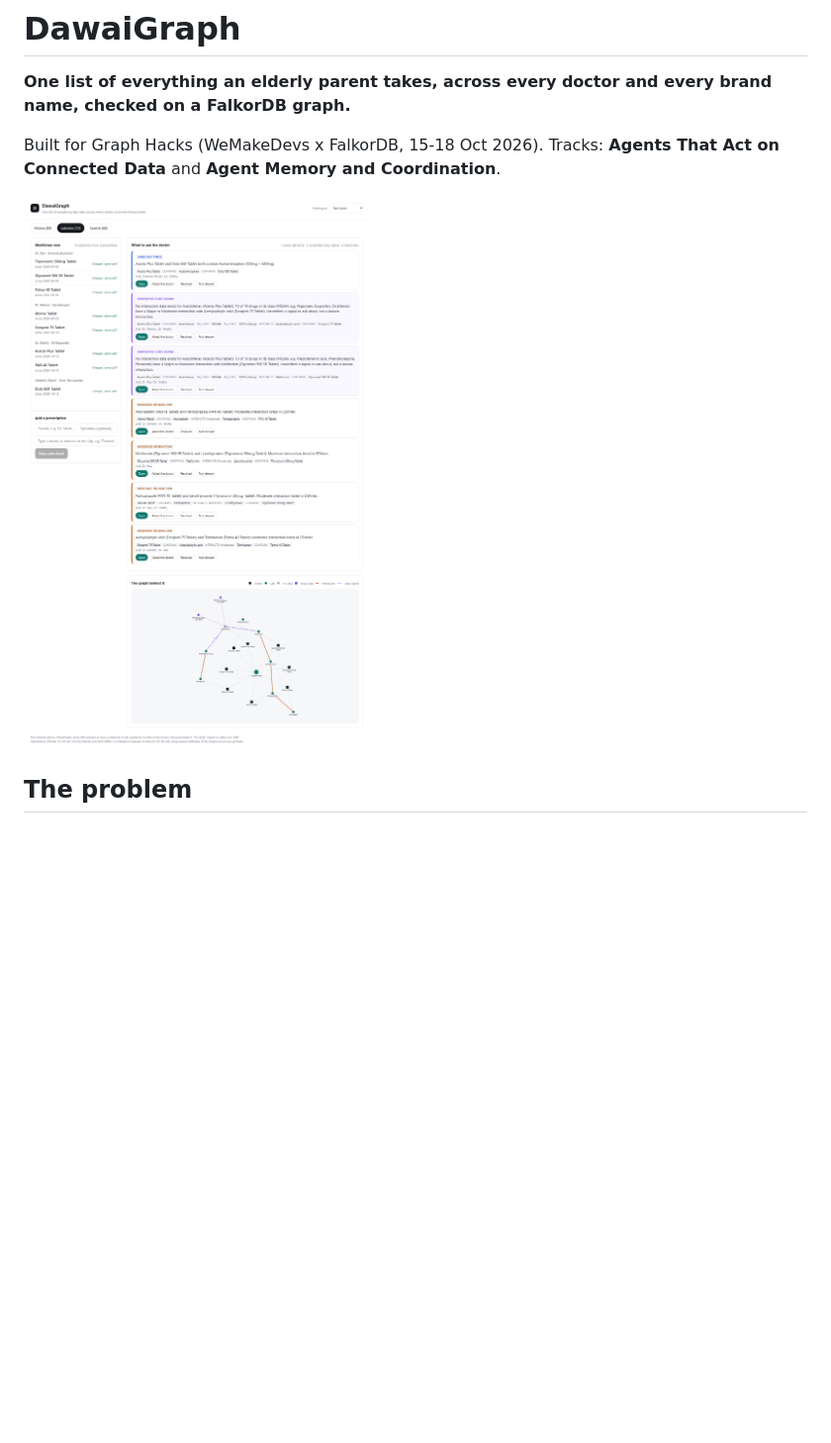
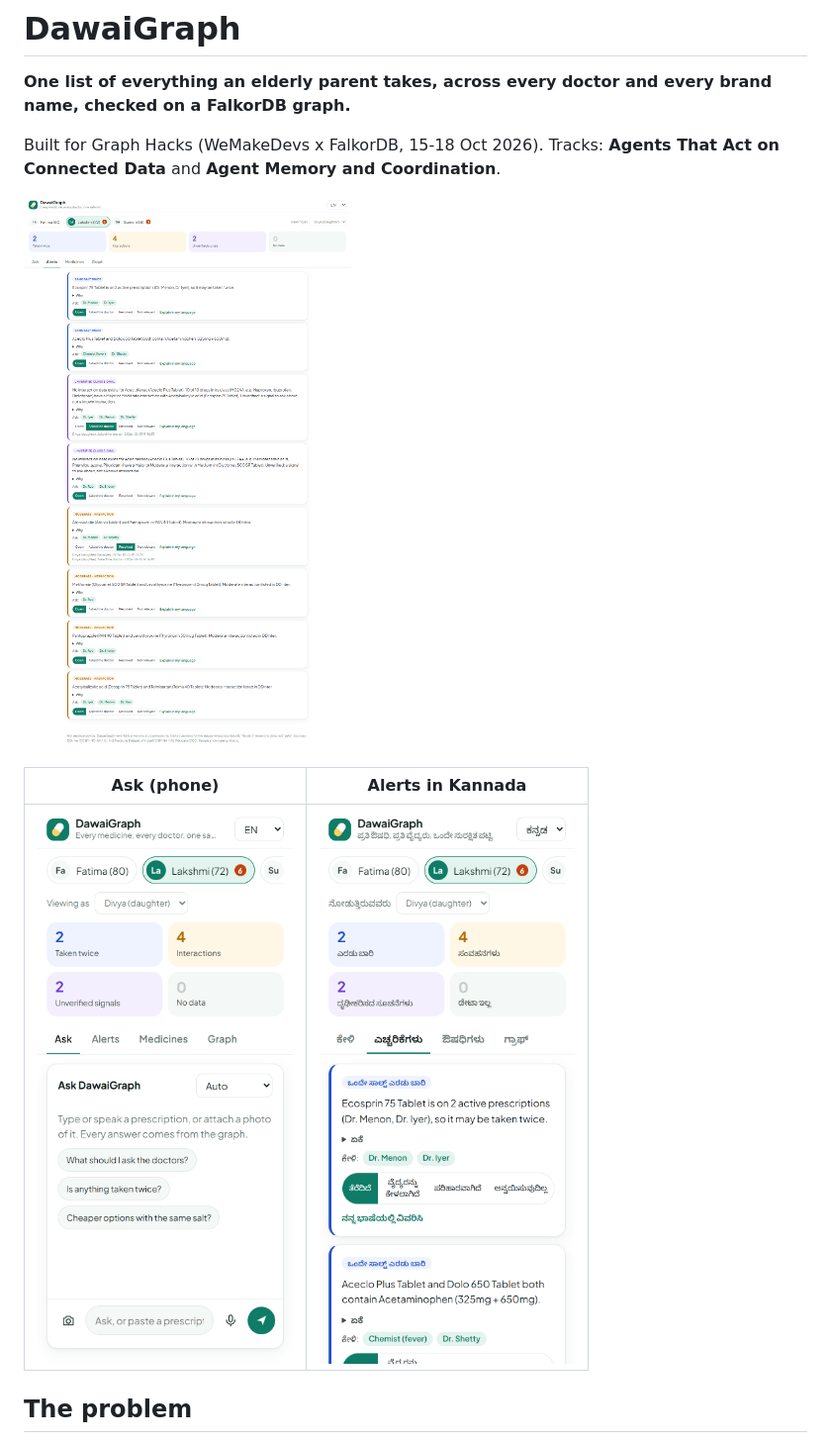
Before and after one commit to Ankith-m1006/dawaigraph, a Markdown page: README.md, the part around the change. Shown at 99% size. GitHub-like rendering; pictures changed too: docs/v2-desktop-alerts.png (added), docs/v2-mobile-ask.png (added), docs/v2-mobile-kn-alerts.png (added); blank space fills up the shorter version.

Commit message:
Redesign the web app: mobile-first tabs, summary tiles, clearer alerts, interface in English, Hindi and Kannada
Co-Authored-By: Claude Opus 5.5 (1M context) <noreply@anthropic.com>

```diff
--- a/README.md
+++ b/README.md
@@ -4,7 +4,11 @@
 
 Built for Graph Hacks (WeMakeDevs x FalkorDB, 15-18 Oct 2026). Tracks: **Agents That Act on Connected Data** and **Agent Memory and Coordination**.
 
-![DawaiGraph](docs/ui-desktop.png)
+![DawaiGraph](docs/v2-desktop-alerts.png)
+
+| Ask (phone) | Alerts in Kannada |
+|---|---|
+| ![Ask](docs/v2-mobile-ask.png) | ![Kannada](docs/v2-mobile-kn-alerts.png) |
 
 ## The problem
 
```
Also changed, not shown: docs/v2-desktop-ask.png (added), docs/v2-mobile-alerts.png (added), docs/v2-mobile-kn-ask.png (added), 4 other files.
